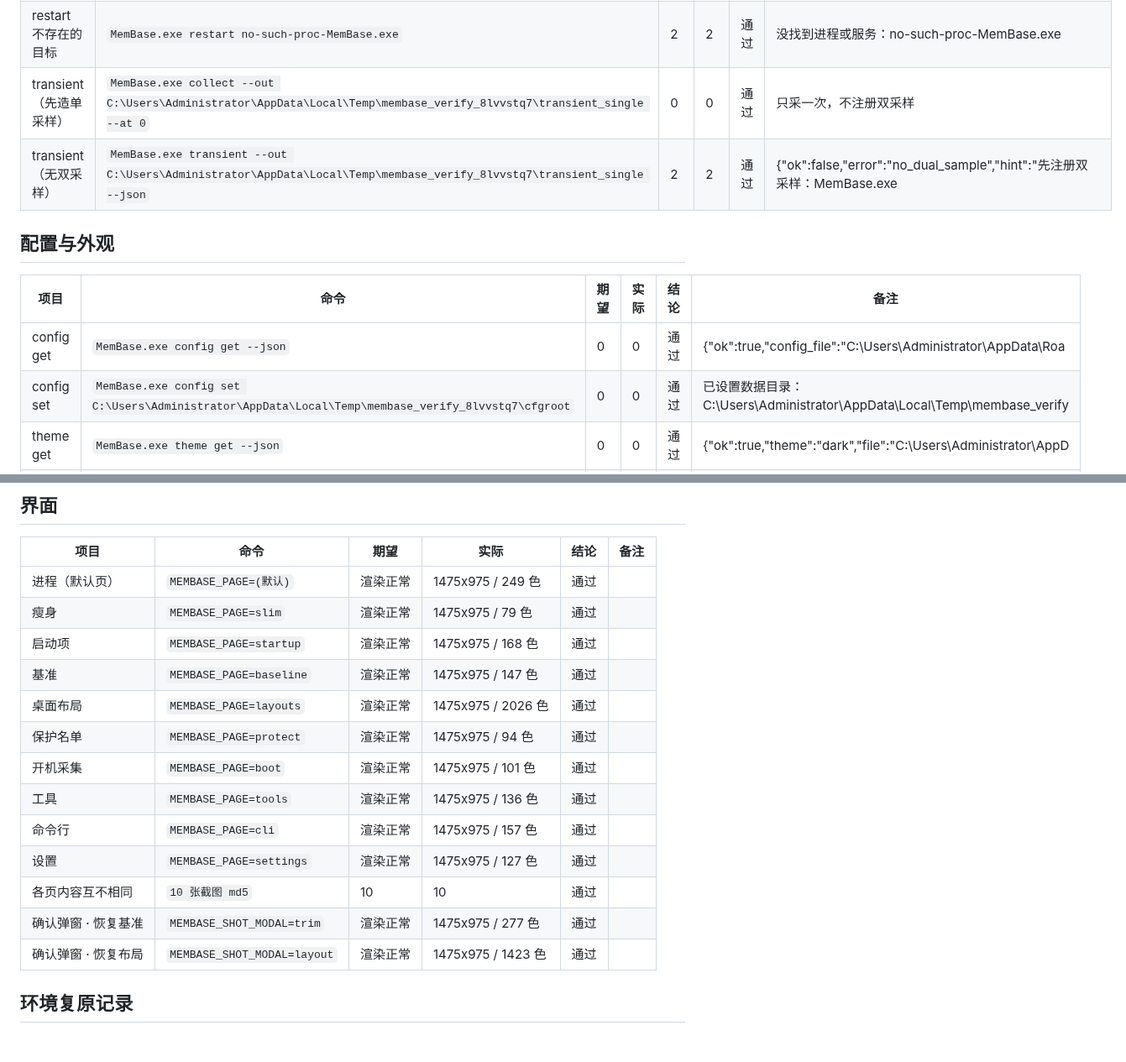
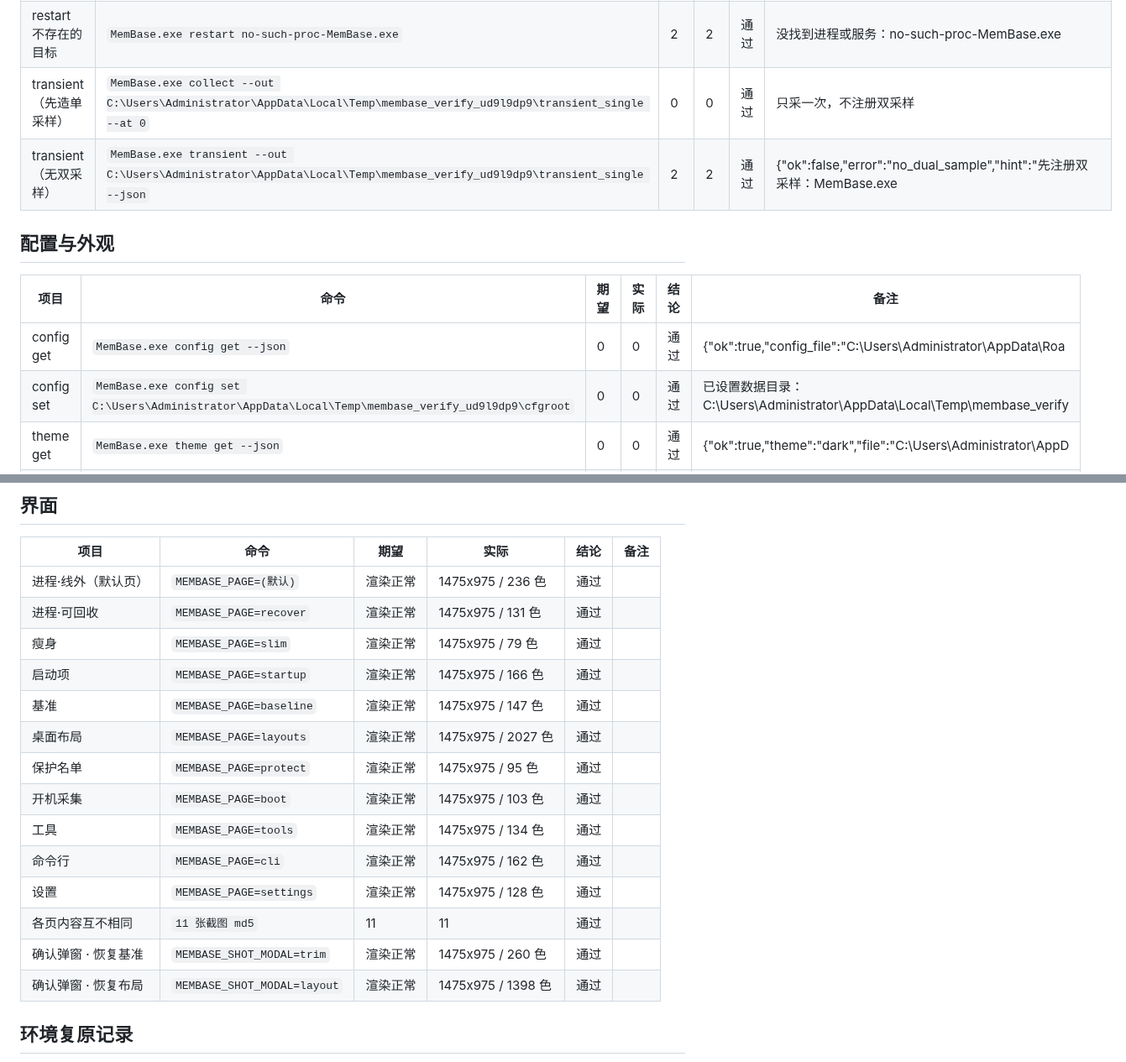
Before and after one commit to PandaGuGu/MemBase, a Markdown page: docs/verify-1.2.1.md, 2 parts joined by grey strips. Shown at 84% size. Drawn GitHub-style; blank space fills up the shorter version.

```diff
--- a/docs/verify-1.2.1.md
+++ b/docs/verify-1.2.1.md
@@ -68,15 +68,15 @@
 | restart（演练） | `MemBase.exe restart explorer` | 0 | 0 | 通过 | 只报计划 |
 | restart explorer 无 --yes | `MemBase.exe restart explorer --execute` | 5 | 5 | 通过 | 会闪任务栏的动作被拦下 |
 | restart 不存在的目标 | `MemBase.exe restart no-such-proc-MemBase.exe` | 2 | 2 | 通过 | 没找到进程或服务：no-such-proc-MemBase.exe |
-| transient（先造单采样） | `MemBase.exe collect --out C:\Users\Administrator\AppData\Local\Temp\membase_verify_8lvvstq7\transient_single --at 0` | 0 | 0 | 通过 | 只采一次，不注册双采样 |
-| transient（无双采样） | `MemBase.exe transient --out C:\Users\Administrator\AppData\Local\Temp\membase_verify_8lvvstq7\transient_single --json` | 2 | 2 | 通过 | {"ok":false,"error":"no_dual_sample","hint":"先注册双采样：MemBase.exe  |
+| transient（先造单采样） | `MemBase.exe collect --out C:\Users\Administrator\AppData\Local\Temp\membase_verify_ud9l9dp9\transient_single --at 0` | 0 | 0 | 通过 | 只采一次，不注册双采样 |
+| transient（无双采样） | `MemBase.exe transient --out C:\Users\Administrator\AppData\Local\Temp\membase_verify_ud9l9dp9\transient_single --json` | 2 | 2 | 通过 | {"ok":false,"error":"no_dual_sample","hint":"先注册双采样：MemBase.exe  |
 
 ## 配置与外观
 
 | 项目 | 命令 | 期望 | 实际 | 结论 | 备注 |
 |---|---|---|---|---|---|
 | config get | `MemBase.exe config get --json` | 0 | 0 | 通过 | {"ok":true,"config_file":"C:\\Users\\Administrator\\AppData\\Roa |
-| config set | `MemBase.exe config set C:\Users\Administrator\AppData\Local\Temp\membase_verify_8lvvstq7\cfgroot` | 0 | 0 | 通过 | 已设置数据目录：C:\Users\Administrator\AppData\Local\Temp\membase_verify |
+| config set | `MemBase.exe config set C:\Users\Administrator\AppData\Local\Temp\membase_verify_ud9l9dp9\cfgroot` | 0 | 0 | 通过 | 已设置数据目录：C:\Users\Administrator\AppData\Local\Temp\membase_verify |
 | theme get | `MemBase.exe theme get --json` | 0 | 0 | 通过 | {"ok":true,"theme":"dark","file":"C:\\Users\\Administrator\\AppD |
 | theme set light | `MemBase.exe theme set light` | 0 | 0 | 通过 | 当前外观 : 浅色 |
 | theme set dark | `MemBase.exe theme set dark` | 0 | 0 | 通过 | 当前外观 : 深色 |
@@ -176,19 +176,20 @@
 
 | 项目 | 命令 | 期望 | 实际 | 结论 | 备注 |
 |---|---|---|---|---|---|
-| 进程（默认页） | `MEMBASE_PAGE=(默认)` | 渲染正常 | 1475x975 / 249 色 | 通过 |  |
+| 进程·线外（默认页） | `MEMBASE_PAGE=(默认)` | 渲染正常 | 1475x975 / 236 色 | 通过 |  |
+| 进程·可回收 | `MEMBASE_PAGE=recover` | 渲染正常 | 1475x975 / 131 色 | 通过 |  |
 | 瘦身 | `MEMBASE_PAGE=slim` | 渲染正常 | 1475x975 / 79 色 | 通过 |  |
-| 启动项 | `MEMBASE_PAGE=startup` | 渲染正常 | 1475x975 / 168 色 | 通过 |  |
+| 启动项 | `MEMBASE_PAGE=startup` | 渲染正常 | 1475x975 / 166 色 | 通过 |  |
 | 基准 | `MEMBASE_PAGE=baseline` | 渲染正常 | 1475x975 / 147 色 | 通过 |  |
-| 桌面布局 | `MEMBASE_PAGE=layouts` | 渲染正常 | 1475x975 / 2026 色 | 通过 |  |
-| 保护名单 | `MEMBASE_PAGE=protect` | 渲染正常 | 1475x975 / 94 色 | 通过 |  |
-| 开机采集 | `MEMBASE_PAGE=boot` | 渲染正常 | 1475x975 / 101 色 | 通过 |  |
-| 工具 | `MEMBASE_PAGE=tools` | 渲染正常 | 1475x975 / 136 色 | 通过 |  |
-| 命令行 | `MEMBASE_PAGE=cli` | 渲染正常 | 1475x975 / 157 色 | 通过 |  |
-| 设置 | `MEMBASE_PAGE=settings` | 渲染正常 | 1475x975 / 127 色 | 通过 |  |
-| 各页内容互不相同 | `10 张截图 md5` | 10 | 10 | 通过 |  |
-| 确认弹窗 · 恢复基准 | `MEMBASE_SHOT_MODAL=trim` | 渲染正常 | 1475x975 / 277 色 | 通过 |  |
-| 确认弹窗 · 恢复布局 | `MEMBASE_SHOT_MODAL=layout` | 渲染正常 | 1475x975 / 1423 色 | 通过 |  |
+| 桌面布局 | `MEMBASE_PAGE=layouts` | 渲染正常 | 1475x975 / 2027 色 | 通过 |  |
+| 保护名单 | `MEMBASE_PAGE=protect` | 渲染正常 | 1475x975 / 95 色 | 通过 |  |
+| 开机采集 | `MEMBASE_PAGE=boot` | 渲染正常 | 1475x975 / 103 色 | 通过 |  |
+| 工具 | `MEMBASE_PAGE=tools` | 渲染正常 | 1475x975 / 134 色 | 通过 |  |
+| 命令行 | `MEMBASE_PAGE=cli` | 渲染正常 | 1475x975 / 162 色 | 通过 |  |
+| 设置 | `MEMBASE_PAGE=settings` | 渲染正常 | 1475x975 / 128 色 | 通过 |  |
+| 各页内容互不相同 | `11 张截图 md5` | 11 | 11 | 通过 |  |
+| 确认弹窗 · 恢复基准 | `MEMBASE_SHOT_MODAL=trim` | 渲染正常 | 1475x975 / 260 色 | 通过 |  |
+| 确认弹窗 · 恢复布局 | `MEMBASE_SHOT_MODAL=layout` | 渲染正常 | 1475x975 / 1398 色 | 通过 |  |
 
 ## 环境复原记录
 
```
Also changed, not shown: other parts of docs/verify-1.2.1.md (+28 -28 lines), README.md (+11 -5 lines), docs/screenshots/processes.png, docs/screenshots/recover.png (added), 5 other files.
